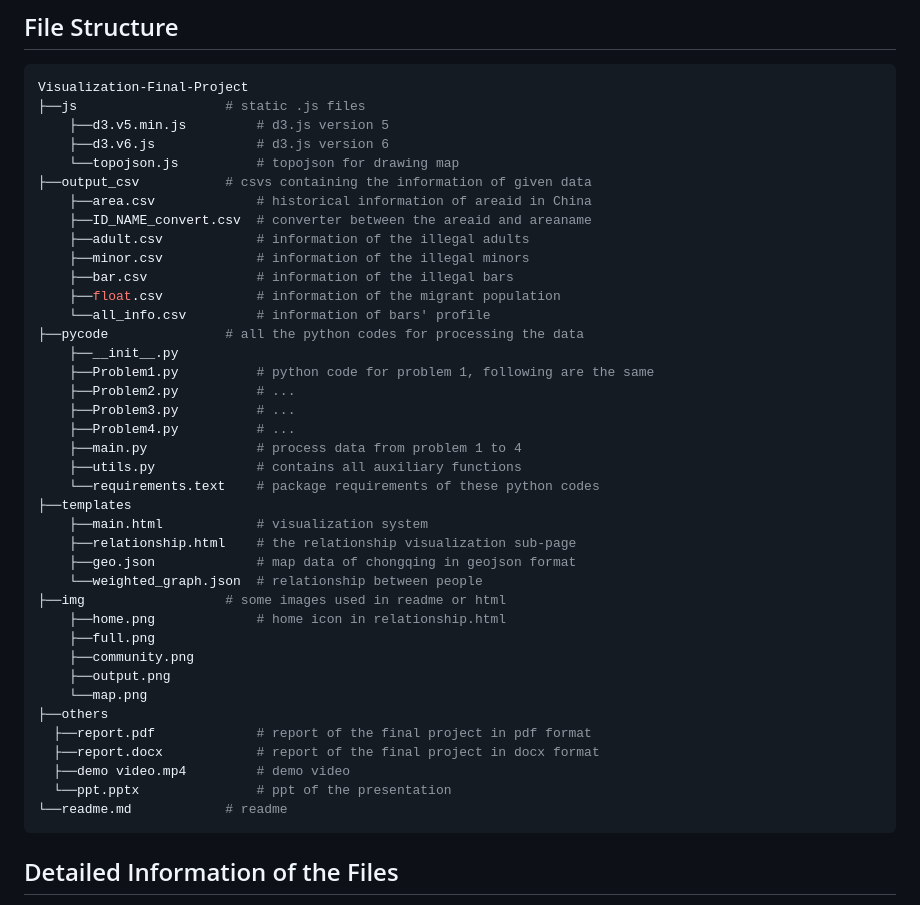
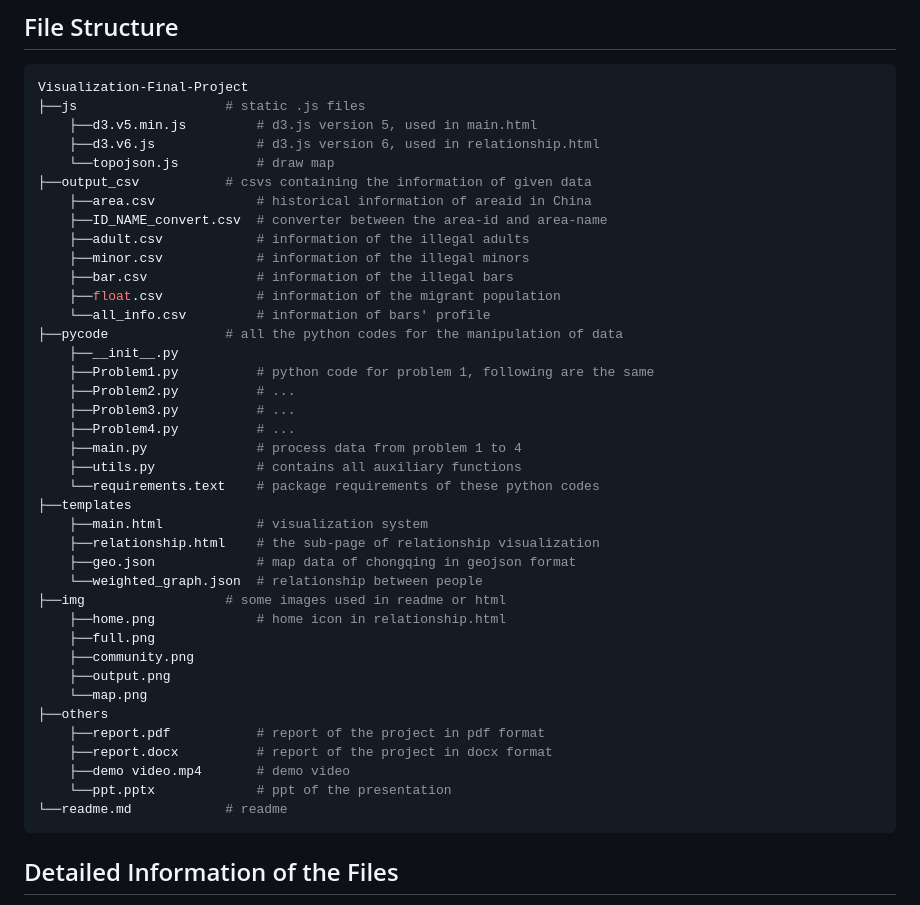
Before and after one commit to Dasher-mango/Visualization-Final-Project, a Markdown page: readme.md, the part around the change. Drawn GitHub-style.

````diff
--- a/readme.md
+++ b/readme.md
@@ -20,18 +20,18 @@
 ```python
 Visualization-Final-Project
 ├──js                   # static .js files
-    ├──d3.v5.min.js         # d3.js version 5
-    ├──d3.v6.js             # d3.js version 6
-    └──topojson.js          # topojson for drawing map
+    ├──d3.v5.min.js         # d3.js version 5, used in main.html
+    ├──d3.v6.js             # d3.js version 6, used in relationship.html
+    └──topojson.js          # draw map
 ├──output_csv           # csvs containing the information of given data
     ├──area.csv             # historical information of areaid in China
-    ├──ID_NAME_convert.csv  # converter between the areaid and areaname
+    ├──ID_NAME_convert.csv  # converter between the area-id and area-name
     ├──adult.csv            # information of the illegal adults
     ├──minor.csv            # information of the illegal minors
     ├──bar.csv              # information of the illegal bars
     ├──float.csv            # information of the migrant population
     └──all_info.csv         # information of bars' profile
-├──pycode               # all the python codes for processing the data
+├──pycode               # all the python codes for the manipulation of data
     ├──__init__.py
     ├──Problem1.py          # python code for problem 1, following are the same
     ├──Problem2.py          # ...
@@ -42,7 +42,7 @@ Visualization-Final-Project
     └──requirements.text    # package requirements of these python codes
 ├──templates
     ├──main.html            # visualization system
-    ├──relationship.html    # the relationship visualization sub-page
+    ├──relationship.html    # the sub-page of relationship visualization
     ├──geo.json             # map data of chongqing in geojson format
     └──weighted_graph.json  # relationship between people
 ├──img                  # some images used in readme or html
@@ -52,10 +52,10 @@ Visualization-Final-Project
     ├──output.png
     └──map.png
 ├──others
-  ├──report.pdf             # report of the final project in pdf format
-  ├──report.docx            # report of the final project in docx format
-  ├──demo video.mp4         # demo video
-  └──ppt.pptx               # ppt of the presentation
+    ├──report.pdf           # report of the project in pdf format
+    ├──report.docx          # report of the project in docx format
+    ├──demo video.mp4       # demo video
+    └──ppt.pptx             # ppt of the presentation
 └──readme.md            # readme
 ```
 
````
